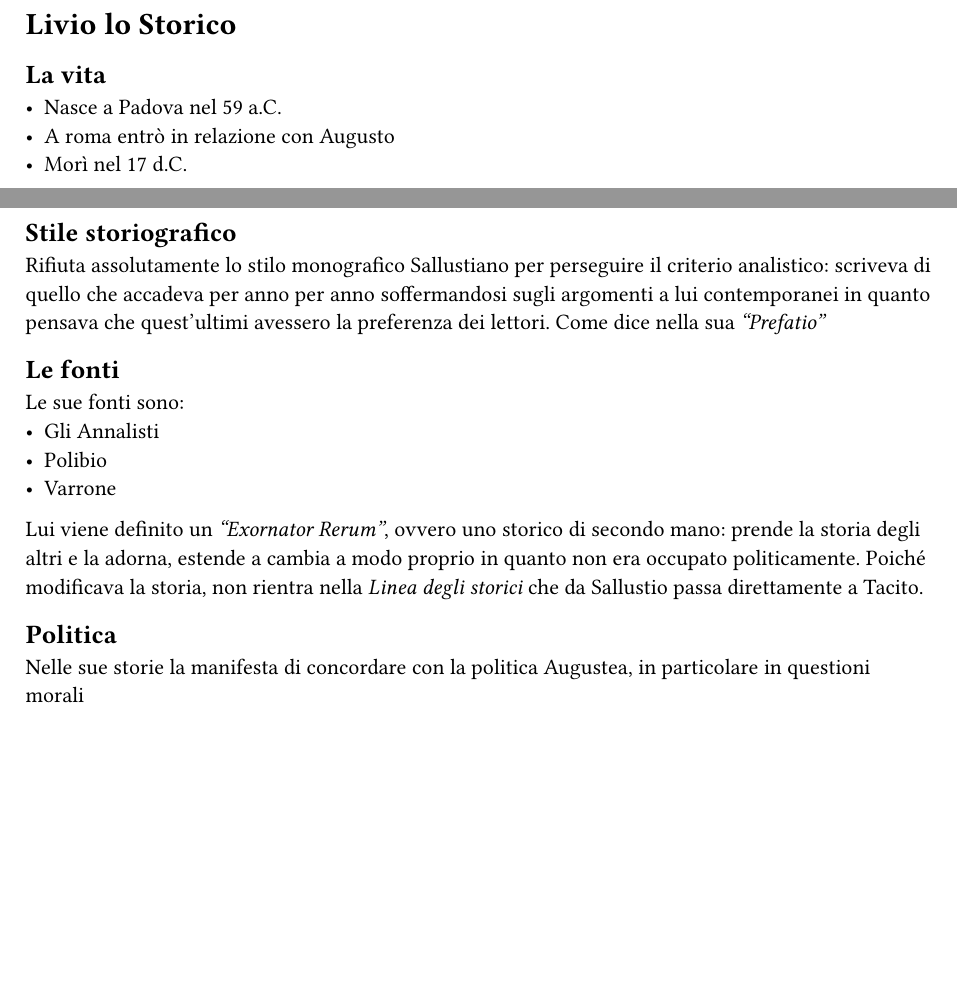
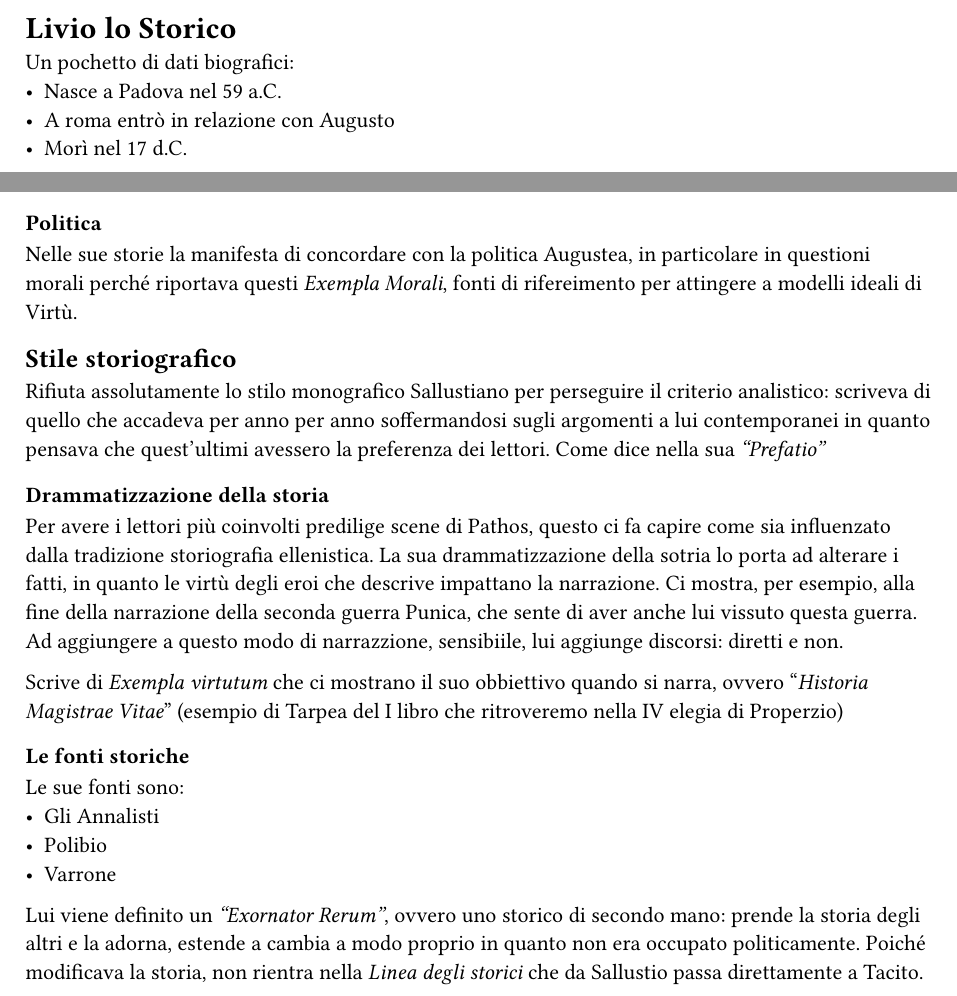
Before and after one commit to BiagiiM/Appunti-Latino-2, a Typst document (Argomenti/Livio.typ): two parts of the page before the commit and two parts of page 1 of 2 after it, joined at a grey line, cut so that both start at the same text, the shorter picture padded with empty space. Compiled offline with Typst 0.15.

Commit message:
Livio
Tutto (?) su Livio

```diff
--- a/Argomenti/Livio.typ
+++ b/Argomenti/Livio.typ
@@ -1,6 +1,6 @@
 = Livio lo Storico
 
-== La vita
+Un pochetto di dati biografici:
 - Nasce a Padova nel 59 a.C.
 - A roma entrò in relazione con Augusto
 - Morì nel 17 d.C.
@@ -14,16 +14,22 @@ Sappiamo che ha scritto 142 libri: dalla fondazione di Roma fino alla battaglia
 + Metà della quinta decade abbiamo fino alla Guerra in Macedonia
 Sappaimo che ha iniziato a scrivere nel 30a.C. e continuò fino alla sua morte (17d.C.)
 
+ === Politica
+ Nelle sue storie la manifesta di concordare con la politica Augustea, in particolare in questioni morali perché riportava questi _Exempla Morali_, fonti di rifereimento per attingere a modelli ideali di Virtù.
+
 == Stile storiografico
 
 Rifiuta assolutamente lo stilo monografico Sallustiano per perseguire il criterio analistico: scriveva di quello che accadeva per anno per anno soffermandosi sugli argomenti a lui contemporanei in quanto pensava che quest'ultimi avessero la preferenza dei lettori. Come dice nella sua _"Prefatio"_
 
-== Le fonti
+ === Drammatizzazione della storia
+ Per avere i lettori più coinvolti predilige scene di Pathos, questo ci fa capire come sia influenzato dalla tradizione storiografia ellenistica. La sua drammatizzazione della sotria lo porta ad alterare i fatti, in quanto le virtù degli eroi che descrive impattano la narrazione. Ci mostra, per esempio, alla fine della narrazione della seconda guerra Punica, che sente di aver anche lui vissuto questa guerra. Ad aggiungere a questo modo di narrazzione, sensibiile, lui aggiunge discorsi: diretti e non.
+
+Scrive di _Exempla virtutum_ che ci mostrano il suo obbiettivo quando si narra, ovvero "_Historia Magistrae Vitae_" (esempio di Tarpea del I libro che ritroveremo nella IV elegia di Properzio)
+
+=== Le fonti storiche
  Le sue fonti sono:
  - Gli Annalisti
  - Polibio
  - Varrone
  Lui viene definito un _"Exornator Rerum"_, ovvero uno storico di secondo mano: prende la storia degli altri e la adorna, estende a cambia a modo proprio in quanto non era occupato politicamente. Poiché modificava la storia, non rientra nella _Linea degli storici_ che da Sallustio passa direttamente a Tacito.
 
- == Politica
- Nelle sue storie la manifesta di concordare con la politica Augustea, in particolare in questioni morali
```
Also changed, not shown: Argomenti/Virgilio.typ (+5 -0 lines), Main.typ (+1 -0 lines), Argomenti/Livio.typ (15 more changed lines).
